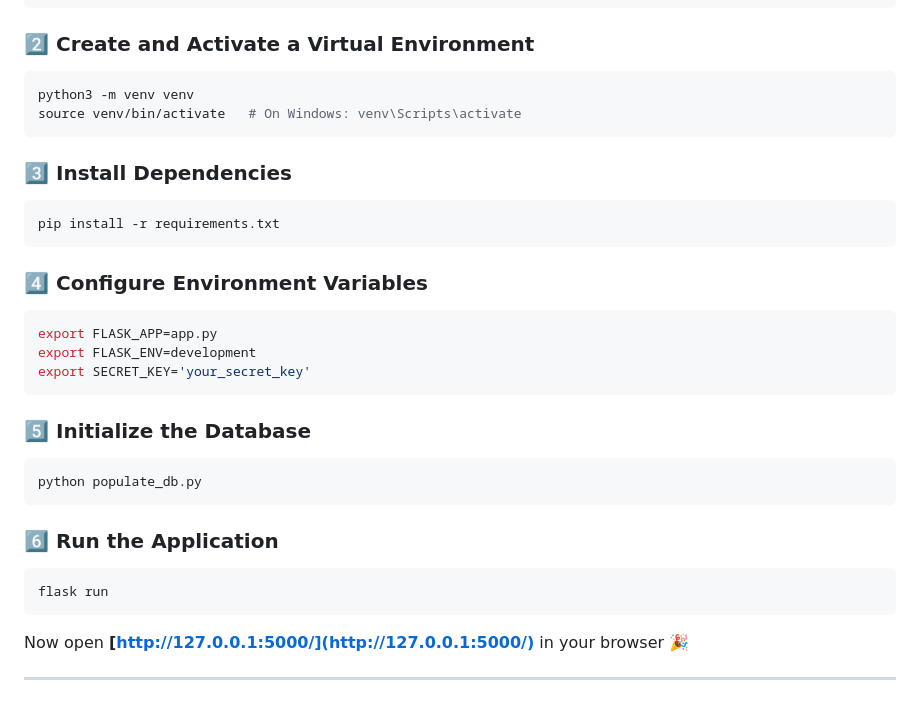
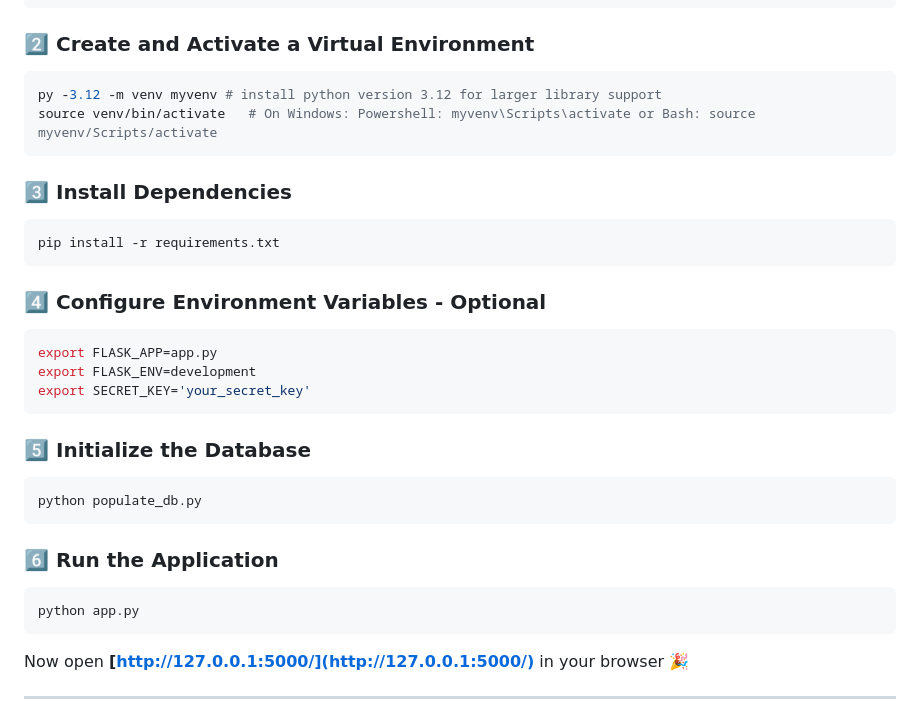
Before and after one commit to TheHyperFlux/ViperAid, a Markdown page: README.md, the part around the change. Rendered like a GitHub page.

````diff
--- a/README.md
+++ b/README.md
@@ -58,8 +58,8 @@ cd ViperAid
 ### 2️⃣ Create and Activate a Virtual Environment
 
 ```bash
-python3 -m venv venv
-source venv/bin/activate   # On Windows: venv\Scripts\activate
+py -3.12 -m venv myvenv # install python version 3.12 for larger library support
+source venv/bin/activate   # On Windows: Powershell: myvenv\Scripts\activate or Bash: source myvenv/Scripts/activate
 ```
 
 ### 3️⃣ Install Dependencies
@@ -68,7 +68,7 @@ source venv/bin/activate   # On Windows: venv\Scripts\activate
 pip install -r requirements.txt
 ```
 
-### 4️⃣ Configure Environment Variables
+### 4️⃣ Configure Environment Variables - Optional
 
 ```bash
 export FLASK_APP=app.py
@@ -85,7 +85,7 @@ python populate_db.py
 ### 6️⃣ Run the Application
 
 ```bash
-flask run
+python app.py
 ```
 
 Now open **[http://127.0.0.1:5000/](http://127.0.0.1:5000/)** in your browser 🎉
````
